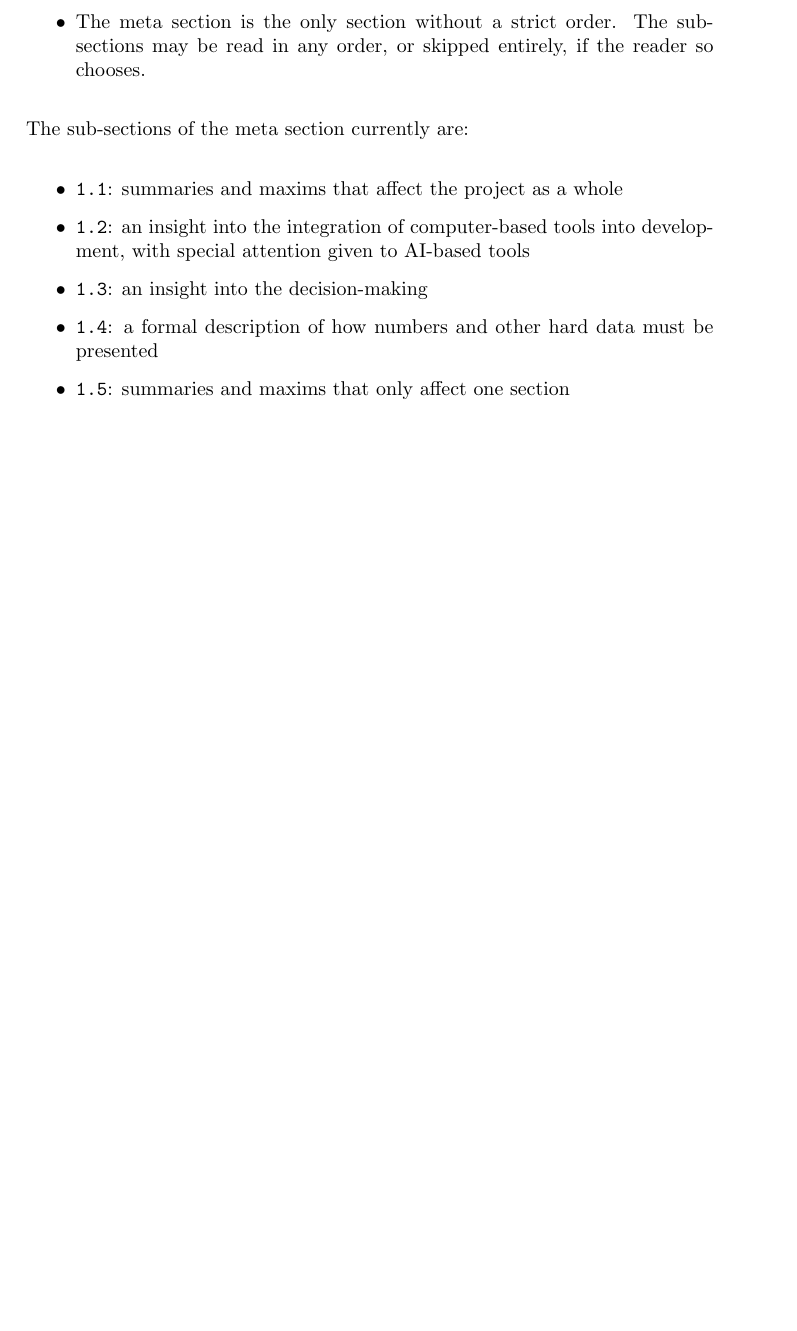
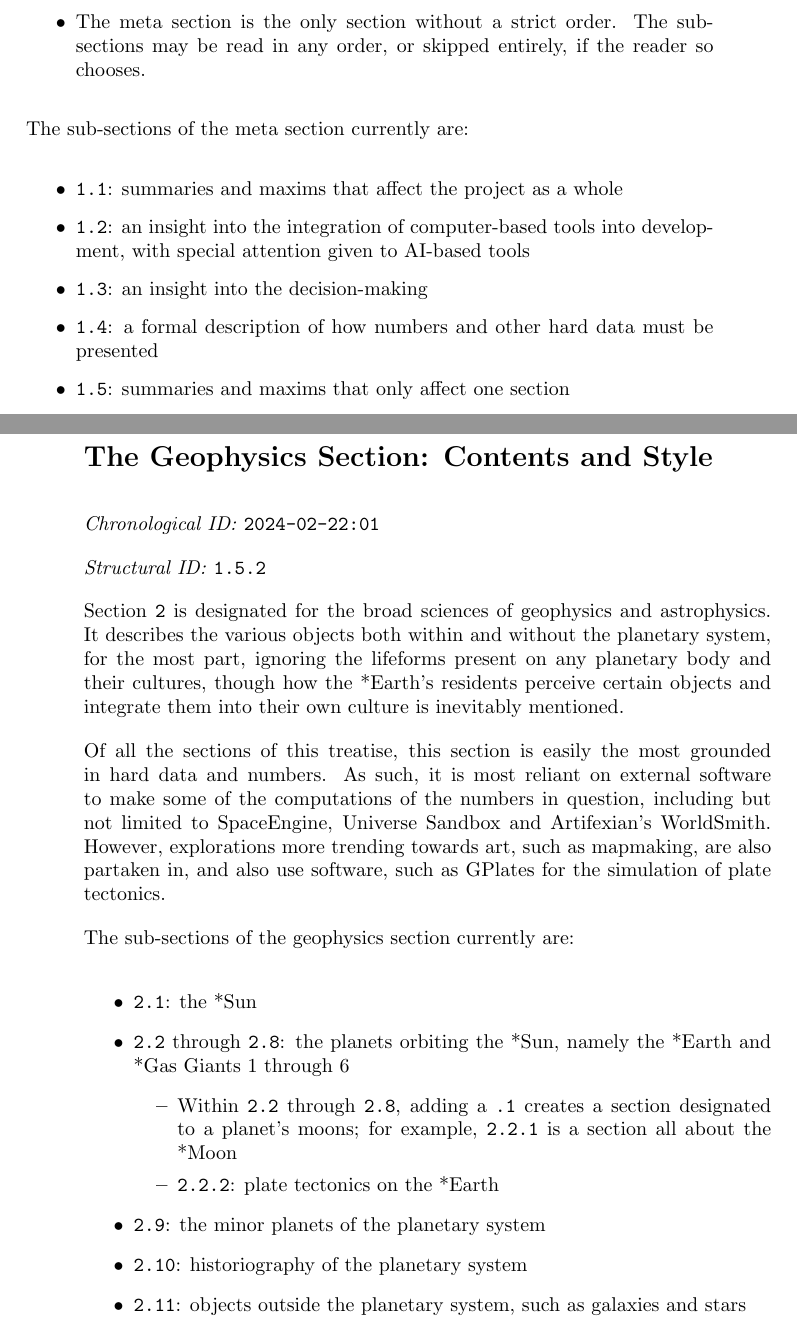
Before and after one commit to CreativityTheEmotion/madelinelovesick, a LaTeX book (in/document_struct.tex, which reads in/page_2024-02-22_01.tex): part of page 17 of 48 before the commit and two parts of pages 17 and 18 of 49 after it, the two joined at a grey line, cut so that both start at the same text, the shorter picture padded with empty space. Compiled offline with pdfLaTeX.

Commit message:
Add 2024 Feb 22

```diff
--- /dev/null
+++ b/in/page_2024-02-22_01.tex
@@ -0,0 +1,23 @@
+\section{The Geophysics Section: Contents and Style}
+\emph{Chronological ID:} \texttt{2024-02-22:01}
+
+\emph{Structural ID:} \texttt{1.5.2}
+
+Section \texttt{2} is designated for the broad sciences of geophysics and astrophysics. It describes the various objects both within and without the planetary system, for the most part, ignoring the lifeforms present on any planetary body and their cultures, though how the *Earth's residents perceive certain objects and integrate them into their own culture is inevitably mentioned.
+
+Of all the sections of this treatise, this section is easily the most grounded in hard data and numbers. As such, it is most reliant on external software to make some of the computations of the numbers in question, including but not limited to SpaceEngine, Universe Sandbox and Artifexian's WorldSmith. However, explorations more trending towards art, such as mapmaking, are also partaken in, and also use software, such as GPlates for the simulation of plate tectonics.
+
+The sub-sections of the geophysics section currently are:
+
+\begin{itemize}
+  \item \texttt{2.1}: the *Sun
+  \item \texttt{2.2} through \texttt{2.8}: the planets orbiting the *Sun, namely the *Earth and *Gas Giants 1 through 6
+  \begin{itemize}
+    \item Within \texttt{2.2} through \texttt{2.8}, adding a \texttt{.1} creates a section designated to a planet's moons; for example, \texttt{2.2.1} is a section all about the *Moon
+    \item \texttt{2.2.2}: plate tectonics on the *Earth
+  \end{itemize}
+  \item \texttt{2.9}: the minor planets of the planetary system
+  \item \texttt{2.10}: historiography of the planetary system
+  \item \texttt{2.11}: objects outside the planetary system, such as galaxies and stars
+\end{itemize}
+\newpage
```
Also changed, not shown: in/document_chrono.tex (+1 -0 lines), in/document_struct.tex (+1 -0 lines).
